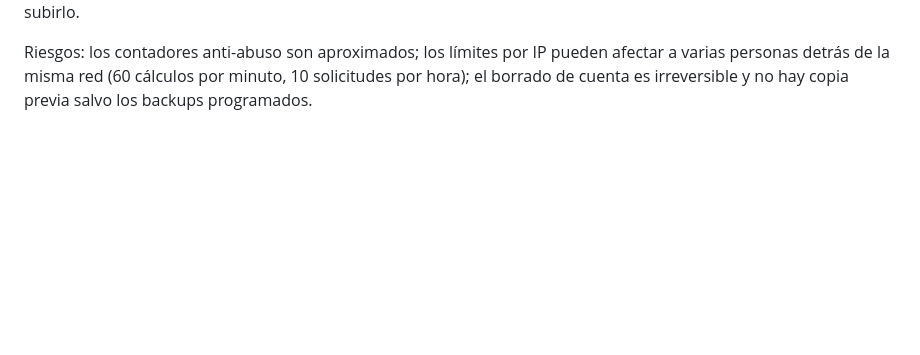
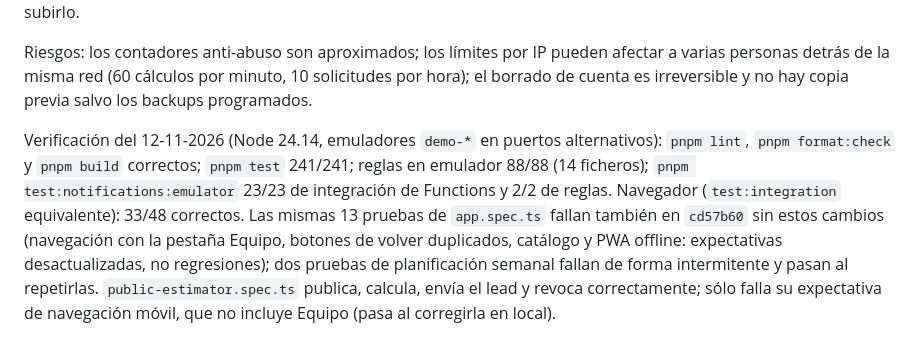
Before and after one commit to samuelrebuelta/budgenerator, a Markdown page: docs/stability-and-release.md, the part around the change. GitHub-like rendering; blank space fills up the shorter version.

Commit message:
docs: record backend hardening verification results
Co-Authored-By: Claude Opus 5.5 <noreply@anthropic.com>

```diff
--- a/docs/stability-and-release.md
+++ b/docs/stability-and-release.md
@@ -103,3 +103,5 @@ Orden de publicación recomendado, primero en staging cuando exista:
 Cambios de comportamiento visibles: contraseña mínima de 8 caracteres y casilla de condiciones en el registro; aviso de verificación de email; guardar o publicar el estimador exige email verificado; el admin deja de ver datos privados de otras cuentas; los leads se borran a los 12 meses y los enlaces públicos caducados se eliminan; el logo se guarda como WebP de 400 px y un logo antiguo mayor de 200.000 caracteres impedirá guardar el perfil hasta volver a subirlo.
 
 Riesgos: los contadores anti-abuso son aproximados; los límites por IP pueden afectar a varias personas detrás de la misma red (60 cálculos por minuto, 10 solicitudes por hora); el borrado de cuenta es irreversible y no hay copia previa salvo los backups programados.
+
+Verificación del 12-11-2026 (Node 24.14, emuladores `demo-*` en puertos alternativos): `pnpm lint`, `pnpm format:check` y `pnpm build` correctos; `pnpm test` 241/241; reglas en emulador 88/88 (14 ficheros); `pnpm test:notifications:emulator` 23/23 de integración de Functions y 2/2 de reglas. Navegador (`test:integration` equivalente): 33/48 correctos. Las mismas 13 pruebas de `app.spec.ts` fallan también en `cd57b60` sin estos cambios (navegación con la pestaña Equipo, botones de volver duplicados, catálogo y PWA offline: expectativas desactualizadas, no regresiones); dos pruebas de planificación semanal fallan de forma intermitente y pasan al repetirlas. `public-estimator.spec.ts` publica, calcula, envía el lead y revoca correctamente; sólo falla su expectativa de navegación móvil, que no incluye Equipo (pasa al corregirla en local).
```
